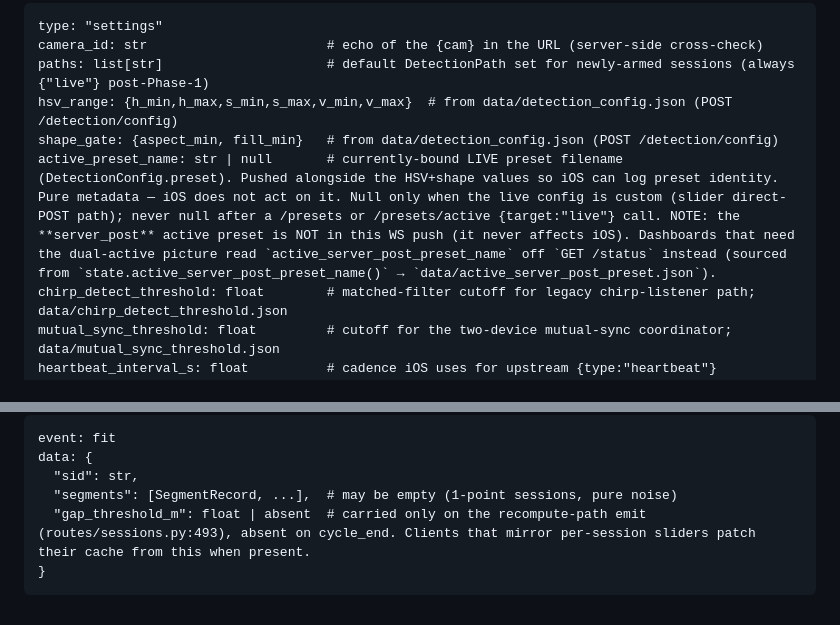
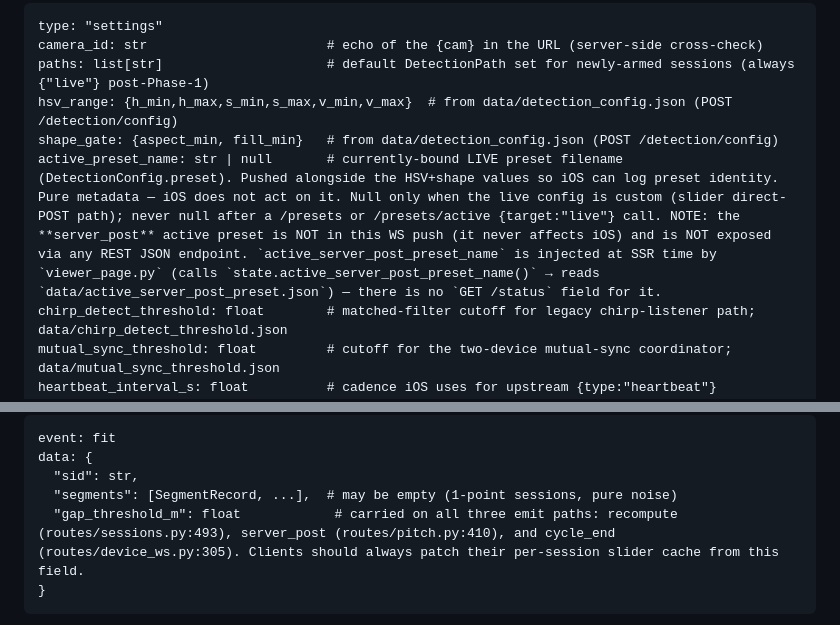
Before and after one commit to MaxChen228/ball_tracker_project, a Markdown page: docs/protocols.md, 2 parts joined by grey strips. Rendered like a GitHub page.

````diff
--- a/docs/protocols.md
+++ b/docs/protocols.md
@@ -116,7 +116,7 @@ camera_id: str                       # echo of the {cam} in the URL (server-side
 paths: list[str]                     # default DetectionPath set for newly-armed sessions (always {"live"} post-Phase-1)
 hsv_range: {h_min,h_max,s_min,s_max,v_min,v_max}  # from data/detection_config.json (POST /detection/config)
 shape_gate: {aspect_min, fill_min}   # from data/detection_config.json (POST /detection/config)
-active_preset_name: str | null       # currently-bound LIVE preset filename (DetectionConfig.preset). Pushed alongside the HSV+shape values so iOS can log preset identity. Pure metadata — iOS does not act on it. Null only when the live config is custom (slider direct-POST path); never null after a /presets or /presets/active {target:"live"} call. NOTE: the **server_post** active preset is NOT in this WS push (it never affects iOS). Dashboards that need the dual-active picture read `active_server_post_preset_name` off `GET /status` instead (sourced from `state.active_server_post_preset_name()` → `data/active_server_post_preset.json`).
+active_preset_name: str | null       # currently-bound LIVE preset filename (DetectionConfig.preset). Pushed alongside the HSV+shape values so iOS can log preset identity. Pure metadata — iOS does not act on it. Null only when the live config is custom (slider direct-POST path); never null after a /presets or /presets/active {target:"live"} call. NOTE: the **server_post** active preset is NOT in this WS push (it never affects iOS) and is NOT exposed via any REST JSON endpoint. `active_server_post_preset_name` is injected at SSR time by `viewer_page.py` (calls `state.active_server_post_preset_name()` → reads `data/active_server_post_preset.json`) — there is no `GET /status` field for it.
 chirp_detect_threshold: float        # matched-filter cutoff for legacy chirp-listener path; data/chirp_detect_threshold.json
 mutual_sync_threshold: float         # cutoff for the two-device mutual-sync coordinator; data/mutual_sync_threshold.json
 heartbeat_interval_s: float          # cadence iOS uses for upstream {type:"heartbeat"} (state.heartbeat_interval_s)
@@ -263,7 +263,7 @@ event: fit
 data: {
   "sid": str,
   "segments": [SegmentRecord, ...],  # may be empty (1-point sessions, pure noise)
-  "gap_threshold_m": float | absent  # carried only on the recompute-path emit (routes/sessions.py:493), absent on cycle_end. Clients that mirror per-session sliders patch their cache from this when present.
+  "gap_threshold_m": float            # carried on all three emit paths: recompute (routes/sessions.py:493), server_post (routes/pitch.py:410), and cycle_end (routes/device_ws.py:305). Clients should always patch their per-session slider cache from this field.
 }
 ```
 
````
Also changed, not shown: CLAUDE.md (+5 -3 lines).
